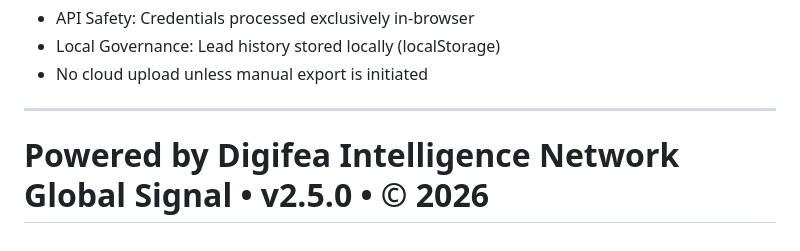
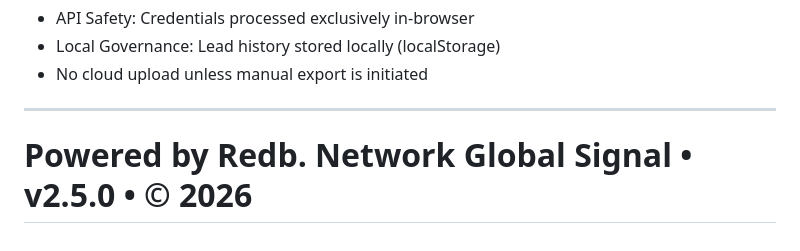
Before and after one commit to gokawsar/LeVAI, a Markdown page: README.md, the part around the change. Rendered like a GitHub page.

```diff
--- a/README.md
+++ b/README.md
@@ -76,6 +76,6 @@ Local Installation:
 - No cloud upload unless manual export is initiated
 
 -----------------------------------------------------------
-Powered by Digifea Intelligence Network
+Powered by  Redb. Network
 Global Signal • v2.5.0 • © 2026
 ===========================================================
```
